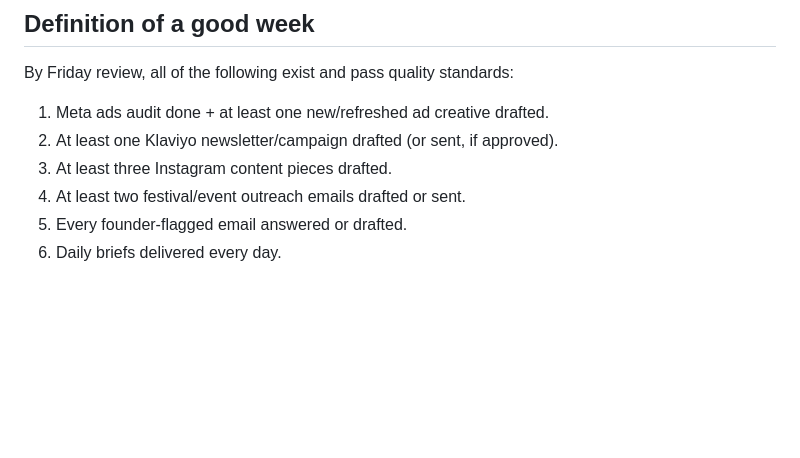
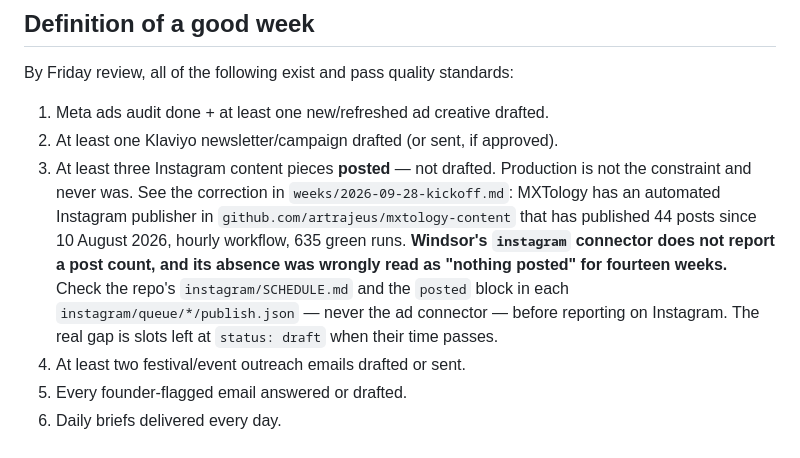
Before and after one commit to artrajeus/floral-image-vancouver, a Markdown page: claude-ceo/CEO.md, the part around the change. Drawn GitHub-style; blank space fills up the shorter version.

```diff
--- a/claude-ceo/CEO.md
+++ b/claude-ceo/CEO.md
@@ -62,7 +62,16 @@ See `OPERATING-RHYTHM.md`. Summary:
 By Friday review, all of the following exist and pass quality standards:
 1. Meta ads audit done + at least one new/refreshed ad creative drafted.
 2. At least one Klaviyo newsletter/campaign drafted (or sent, if approved).
-3. At least three Instagram content pieces drafted.
+3. At least three Instagram content pieces **posted** — not drafted.
+   Production is not the constraint and never was. See the correction in
+   `weeks/2026-09-28-kickoff.md`: MXTology has an automated Instagram publisher
+   in `github.com/artrajeus/mxtology-content` that has published 44 posts since
+   10 August 2026, hourly workflow, 635 green runs. **Windsor's `instagram`
+   connector does not report a post count, and its absence was wrongly read as
+   "nothing posted" for fourteen weeks.** Check the repo's `instagram/SCHEDULE.md`
+   and the `posted` block in each `instagram/queue/*/publish.json` — never the
+   ad connector — before reporting on Instagram. The real gap is slots left at
+   `status: draft` when their time passes.
 4. At least two festival/event outreach emails drafted or sent.
 5. Every founder-flagged email answered or drafted.
 6. Daily briefs delivered every day.
```
Also changed, not shown: claude-ceo/weeks/2026-09-28-kickoff.md (added, +218 -0 lines).
